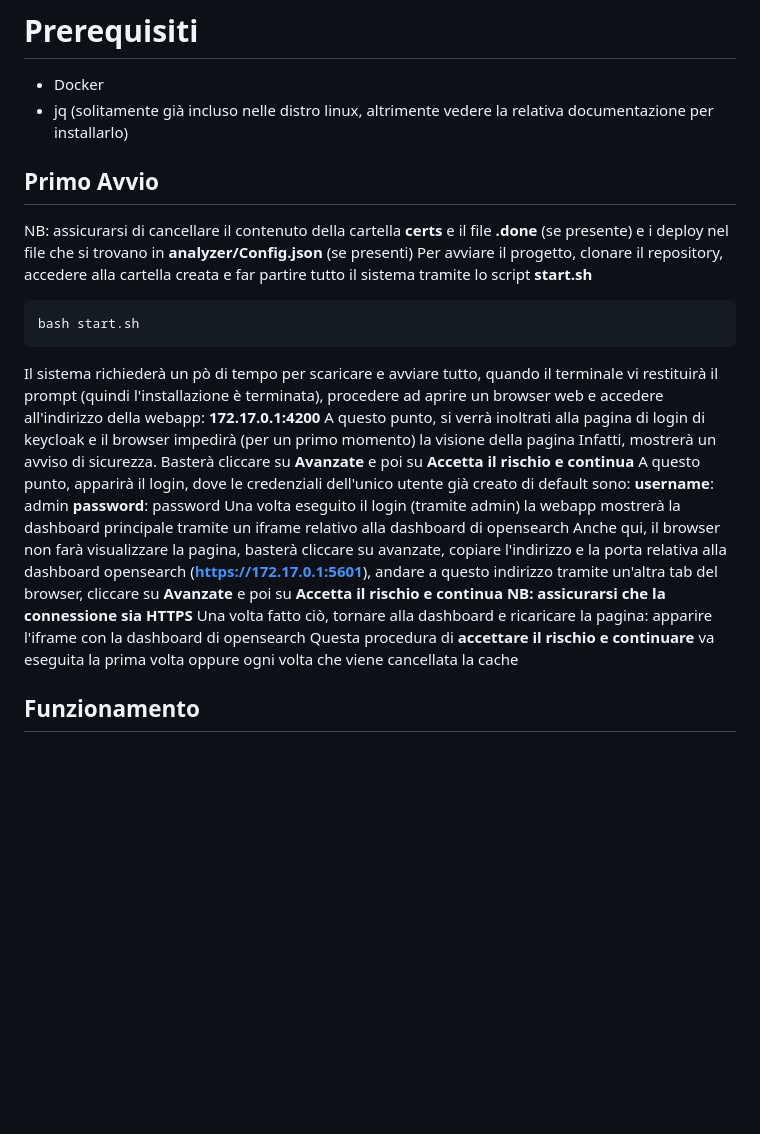
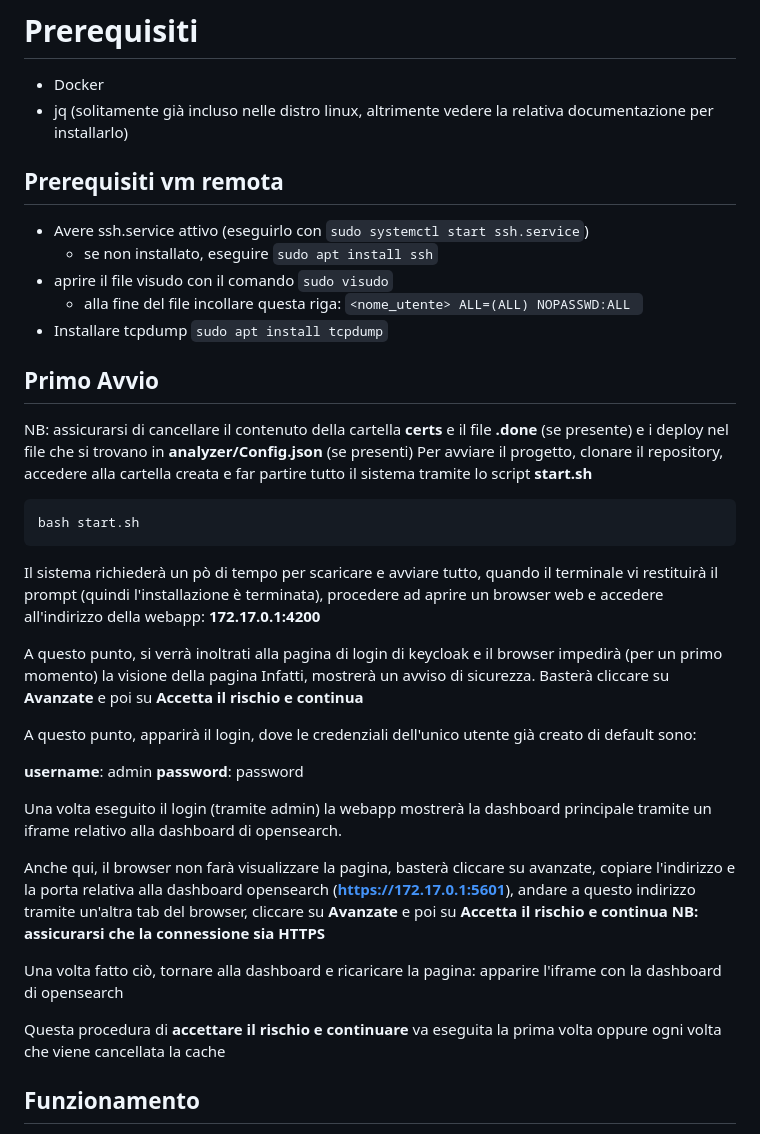
Before and after one commit to andresansa28/OpenSearch_Keycloak, a Markdown page: README.md, the part around one of its changes. Rendered like a GitHub page; blank space fills up the shorter version.

```diff
--- a/README.md
+++ b/README.md
@@ -3,6 +3,15 @@ Una guida per avviare e usare il progetto
 # Prerequisiti
  - Docker
  - jq (solitamente già incluso nelle distro linux, altrimente vedere la relativa documentazione per installarlo)
+
+## Prerequisiti vm remota
+
+- Avere ssh.service attivo (eseguirlo con `sudo systemctl start ssh.service`)
+	- se non installato, eseguire `sudo apt install ssh`
+- aprire il file visudo con il comando `sudo visudo`
+	- alla fine del file incollare questa riga: `<nome_utente> ALL=(ALL) NOPASSWD:ALL
+`
+- Installare tcpdump ``sudo apt install tcpdump``
 
 
 ## Primo Avvio
@@ -12,15 +21,29 @@ Per avviare il progetto, clonare il repository, accedere alla cartella creata e
 
     bash start.sh
 Il sistema richiederà un pò di tempo per scaricare e avviare tutto, quando il terminale vi restituirà il prompt (quindi l'installazione è terminata), procedere ad aprire un browser web e accedere all'indirizzo della webapp: **172.17.0.1:4200**
+
+
 A questo punto, si verrà inoltrati alla pagina di login di keycloak e il browser impedirà (per un primo momento) la visione della pagina
 Infatti, mostrerà un avviso di sicurezza. Basterà cliccare su **Avanzate** e poi su **Accetta il rischio e continua**
+
+
 A questo punto, apparirà il login, dove le credenziali dell'unico utente già creato di default sono:
+
+
 **username**: admin
 **password**: password
-Una volta eseguito il login (tramite admin) la webapp mostrerà la dashboard principale tramite un iframe relativo alla dashboard di opensearch
+
+
+Una volta eseguito il login (tramite admin) la webapp mostrerà la dashboard principale tramite un iframe relativo alla dashboard di opensearch.
+
+
 Anche qui, il browser non farà visualizzare la pagina, basterà cliccare su avanzate, copiare l'indirizzo e la porta relativa alla dashboard opensearch (**https://172.17.0.1:5601**), andare a questo indirizzo tramite un'altra tab del browser, cliccare su **Avanzate** e poi su **Accetta il rischio e continua**
 **NB: assicurarsi che la connessione sia HTTPS**
+
+
 Una volta fatto ciò, tornare alla dashboard  e ricaricare la pagina: apparire l'iframe con la dashboard di opensearch
+
+
 Questa procedura di **accettare il rischio e continuare** va eseguita la prima volta oppure ogni volta che viene cancellata la cache
 
 ## Funzionamento
```
Also changed, not shown: other parts of README.md (+6 -0 lines).
